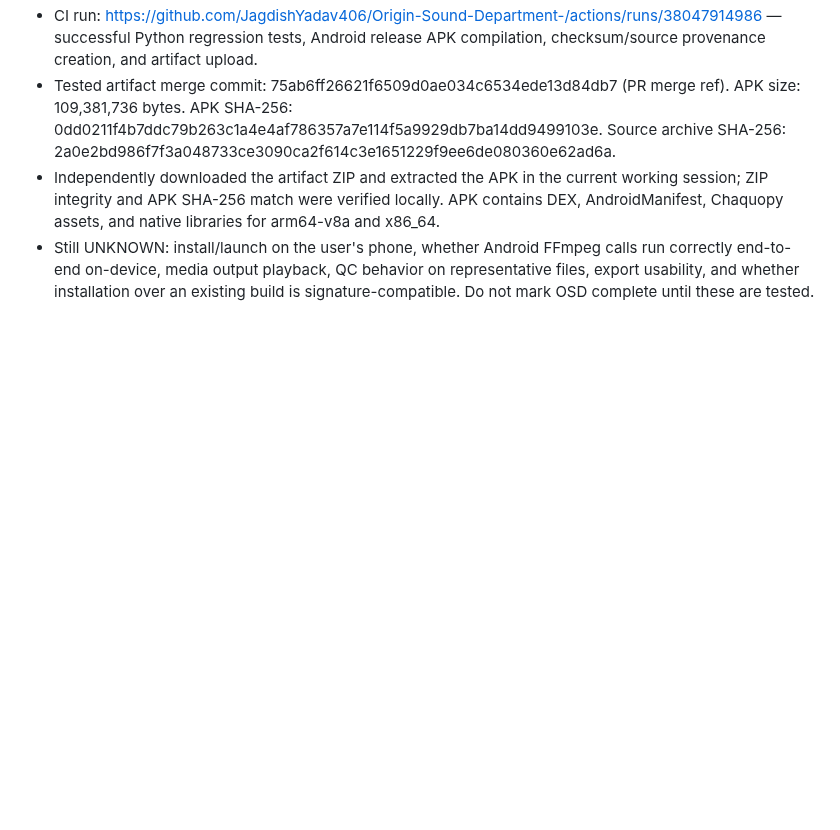
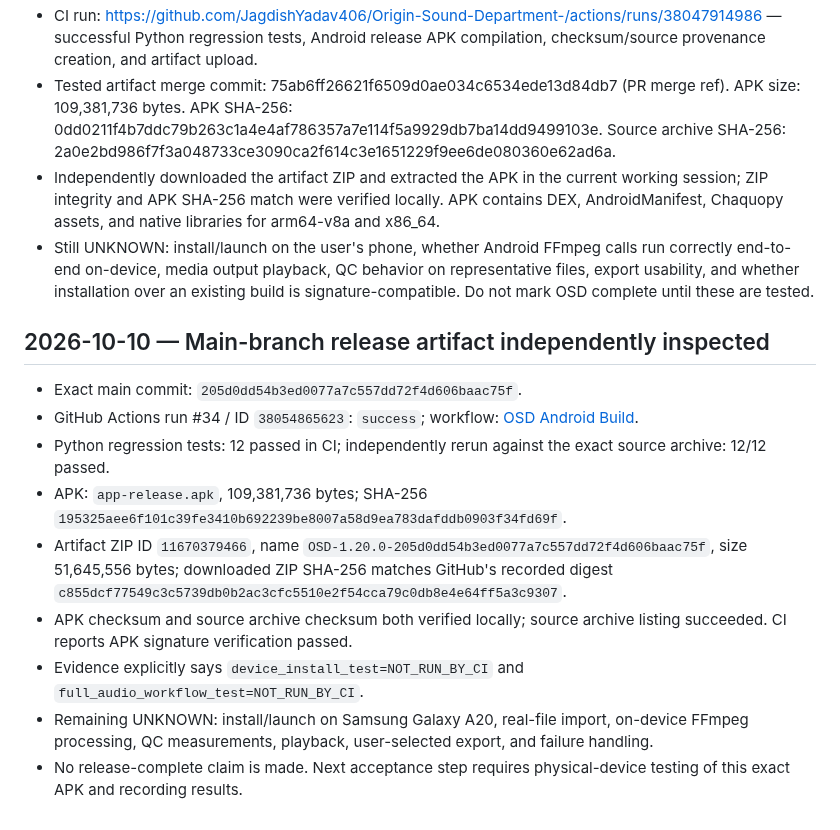
Before and after one commit to JagdishYadav406/Origin-Sound-Department-, a Markdown page: OSD_PROGRESS_LOG.md, the part around the change. Rendered like a GitHub page; blank space fills up the shorter version.

Commit message:
Record verified main build artifact and acceptance blockers

```diff
--- a/OSD_PROGRESS_LOG.md
+++ b/OSD_PROGRESS_LOG.md
@@ -25,3 +25,16 @@ Entries are chronological. Add new entries at the bottom; do not edit or delete
 - Tested artifact merge commit: 75ab6ff26621f6509d0ae034c6534ede13d84db7 (PR merge ref). APK size: 109,381,736 bytes. APK SHA-256: 0dd0211f4b7ddc79b263c1a4e4af786357a7e114f5a9929db7ba14dd9499103e. Source archive SHA-256: 2a0e2bd986f7f3a048733ce3090ca2f614c3e1651229f9ee6de080360e62ad6a.
 - Independently downloaded the artifact ZIP and extracted the APK in the current working session; ZIP integrity and APK SHA-256 match were verified locally. APK contains DEX, AndroidManifest, Chaquopy assets, and native libraries for arm64-v8a and x86_64.
 - Still UNKNOWN: install/launch on the user's phone, whether Android FFmpeg calls run correctly end-to-end on-device, media output playback, QC behavior on representative files, export usability, and whether installation over an existing build is signature-compatible. Do not mark OSD complete until these are tested.
+
+
+## 2026-10-10 — Main-branch release artifact independently inspected
+
+- Exact main commit: `205d0dd54b3ed0077a7c557dd72f4d606baac75f`.
+- GitHub Actions run #34 / ID `38054865623`: `success`; workflow: [OSD Android Build](https://github.com/JagdishYadav406/Origin-Sound-Department-/actions/runs/38054865623).
+- Python regression tests: 12 passed in CI; independently rerun against the exact source archive: 12/12 passed.
+- APK: `app-release.apk`, 109,381,736 bytes; SHA-256 `195325aee6f101c39fe3410b692239be8007a58d9ea783dafddb0903f34fd69f`.
+- Artifact ZIP ID `11670379466`, name `OSD-1.20.0-205d0dd54b3ed0077a7c557dd72f4d606baac75f`, size 51,645,556 bytes; downloaded ZIP SHA-256 matches GitHub's recorded digest `c855dcf77549c3c5739db0b2ac3cfc5510e2f54cca79c0db8e4e64ff5a3c9307`.
+- APK checksum and source archive checksum both verified locally; source archive listing succeeded. CI reports APK signature verification passed.
+- Evidence explicitly says `device_install_test=NOT_RUN_BY_CI` and `full_audio_workflow_test=NOT_RUN_BY_CI`.
+- Remaining UNKNOWN: install/launch on Samsung Galaxy A20, real-file import, on-device FFmpeg processing, QC measurements, playback, user-selected export, and failure handling.
+- No release-complete claim is made. Next acceptance step requires physical-device testing of this exact APK and recording results.
```
